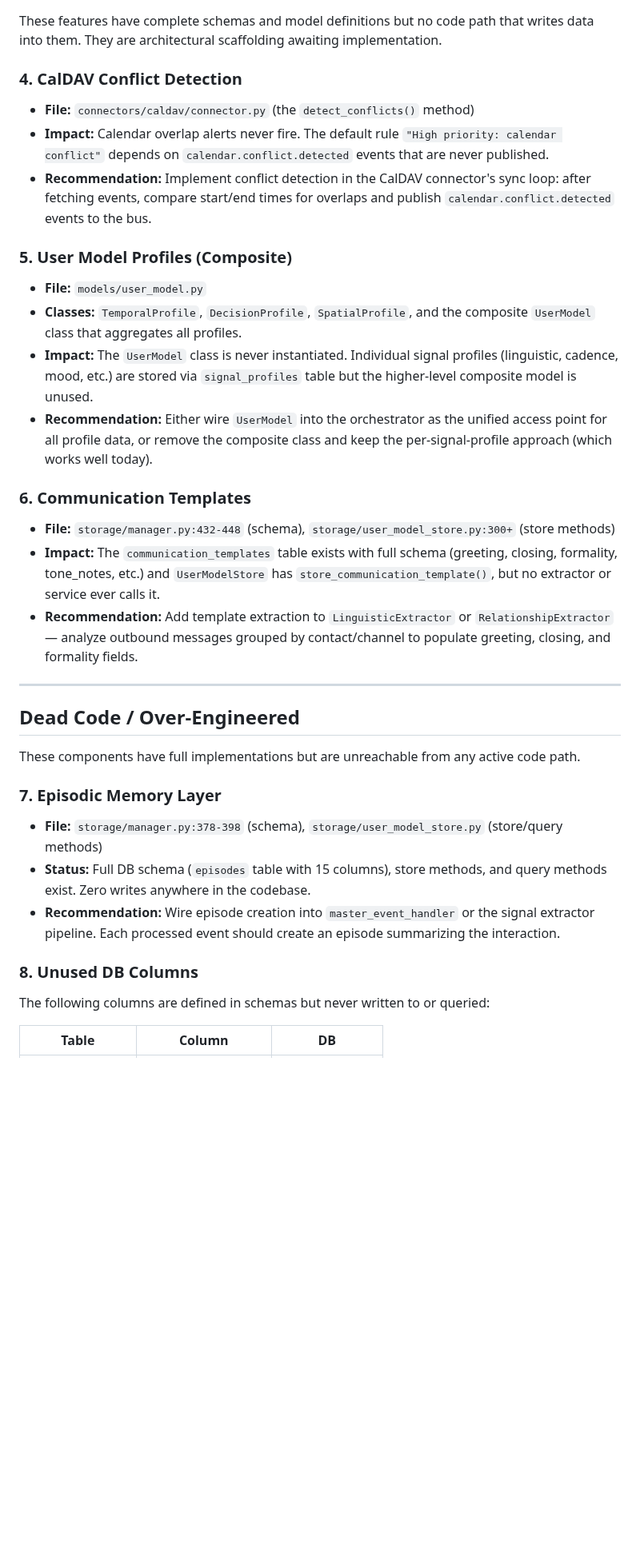
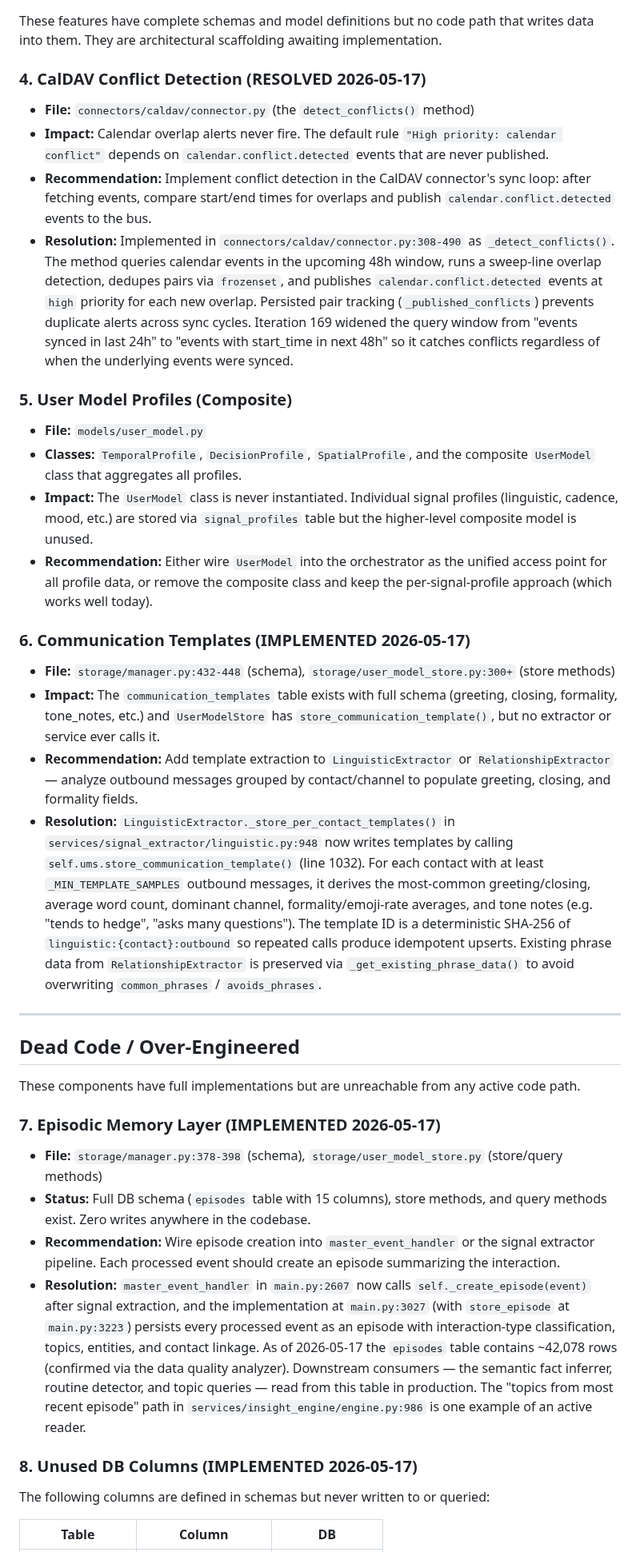
Before and after one commit to jlgreen11/life-os, a Markdown page: docs/unused-capability-audit.md, the part around one of its changes. Shown at 80% size. Rendered like a GitHub page; blank space fills up the shorter version.

```diff
--- a/docs/unused-capability-audit.md
+++ b/docs/unused-capability-audit.md
@@ -50,7 +50,7 @@ no-ops, meaning the system's advertised automation is partially non-functional.
 These features have complete schemas and model definitions but no code path that
 writes data into them. They are architectural scaffolding awaiting implementation.
 
-### 4. CalDAV Conflict Detection
+### 4. CalDAV Conflict Detection (RESOLVED 2026-05-17)
 
 - **File:** `connectors/caldav/connector.py` (the `detect_conflicts()` method)
 - **Impact:** Calendar overlap alerts never fire. The default rule
@@ -59,6 +59,14 @@ writes data into them. They are architectural scaffolding awaiting implementatio
 - **Recommendation:** Implement conflict detection in the CalDAV connector's sync loop:
   after fetching events, compare start/end times for overlaps and publish
   `calendar.conflict.detected` events to the bus.
+- **Resolution:** Implemented in `connectors/caldav/connector.py:308-490` as
+  `_detect_conflicts()`. The method queries calendar events in the upcoming 48h
+  window, runs a sweep-line overlap detection, dedupes pairs via `frozenset`, and
+  publishes `calendar.conflict.detected` events at `high` priority for each new
+  overlap. Persisted pair tracking (`_published_conflicts`) prevents duplicate
+  alerts across sync cycles. Iteration 169 widened the query window from "events
+  synced in last 24h" to "events with start_time in next 48h" so it catches
+  conflicts regardless of when the underlying events were synced.
 
 ### 5. User Model Profiles (Composite)
 
@@ -72,7 +80,7 @@ writes data into them. They are architectural scaffolding awaiting implementatio
   access point for all profile data, or remove the composite class and keep the
   per-signal-profile approach (which works well today).
 
-### 6. Communication Templates
+### 6. Communication Templates (IMPLEMENTED 2026-05-17)
 
 - **File:** `storage/manager.py:432-448` (schema), `storage/user_model_store.py:300+`
   (store methods)
@@ -82,6 +90,16 @@ writes data into them. They are architectural scaffolding awaiting implementatio
 - **Recommendation:** Add template extraction to `LinguisticExtractor` or
   `RelationshipExtractor` — analyze outbound messages grouped by contact/channel to
   populate greeting, closing, and formality fields.
+- **Resolution:** `LinguisticExtractor._store_per_contact_templates()` in
+  `services/signal_extractor/linguistic.py:948` now writes templates by calling
+  `self.ums.store_communication_template()` (line 1032). For each contact with
+  at least `_MIN_TEMPLATE_SAMPLES` outbound messages, it derives the most-common
+  greeting/closing, average word count, dominant channel, formality/emoji-rate
+  averages, and tone notes (e.g. "tends to hedge", "asks many questions"). The
+  template ID is a deterministic SHA-256 of `linguistic:{contact}:outbound` so
+  repeated calls produce idempotent upserts. Existing phrase data from
+  `RelationshipExtractor` is preserved via `_get_existing_phrase_data()` to avoid
+  overwriting `common_phrases` / `avoids_phrases`.
 
 ---
 
@@ -89,7 +107,7 @@ writes data into them. They are architectural scaffolding awaiting implementatio
 
 These components have full implementations but are unreachable from any active code path.
 
-### 7. Episodic Memory Layer
+### 7. Episodic Memory Layer (IMPLEMENTED 2026-05-17)
 
 - **File:** `storage/manager.py:378-398` (schema), `storage/user_model_store.py`
   (store/query methods)
@@ -98,8 +116,17 @@ These components have full implementations but are unreachable from any active c
 - **Recommendation:** Wire episode creation into `master_event_handler` or the signal
   extractor pipeline. Each processed event should create an episode summarizing the
   interaction.
+- **Resolution:** `master_event_handler` in `main.py:2607` now calls
+  `self._create_episode(event)` after signal extraction, and the implementation at
+  `main.py:3027` (with `store_episode` at `main.py:3223`) persists every processed
+  event as an episode with interaction-type classification, topics, entities, and
+  contact linkage. As of 2026-05-17 the `episodes` table contains ~42,078 rows
+  (confirmed via the data quality analyzer). Downstream consumers — the semantic
+  fact inferrer, routine detector, and topic queries — read from this table in
+  production. The "topics from most recent episode" path in
+  `services/insight_engine/engine.py:986` is one example of an active reader.
 
-### 8. Unused DB Columns
+### 8. Unused DB Columns (IMPLEMENTED 2026-05-17)
 
 The following columns are defined in schemas but never written to or queried:
 
```
Also changed, not shown: other parts of docs/unused-capability-audit.md (+29 -0 lines).
